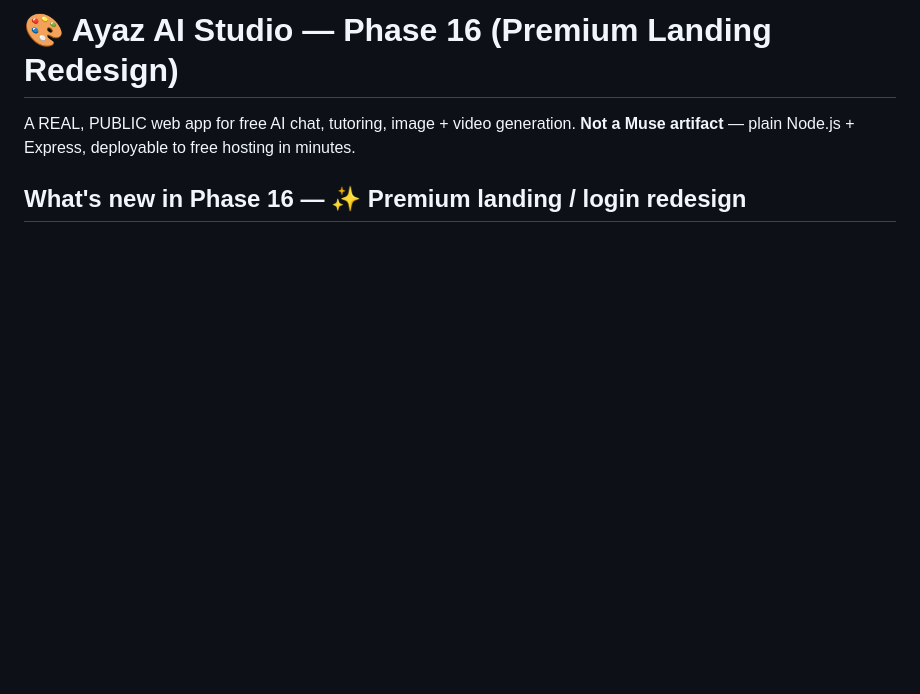
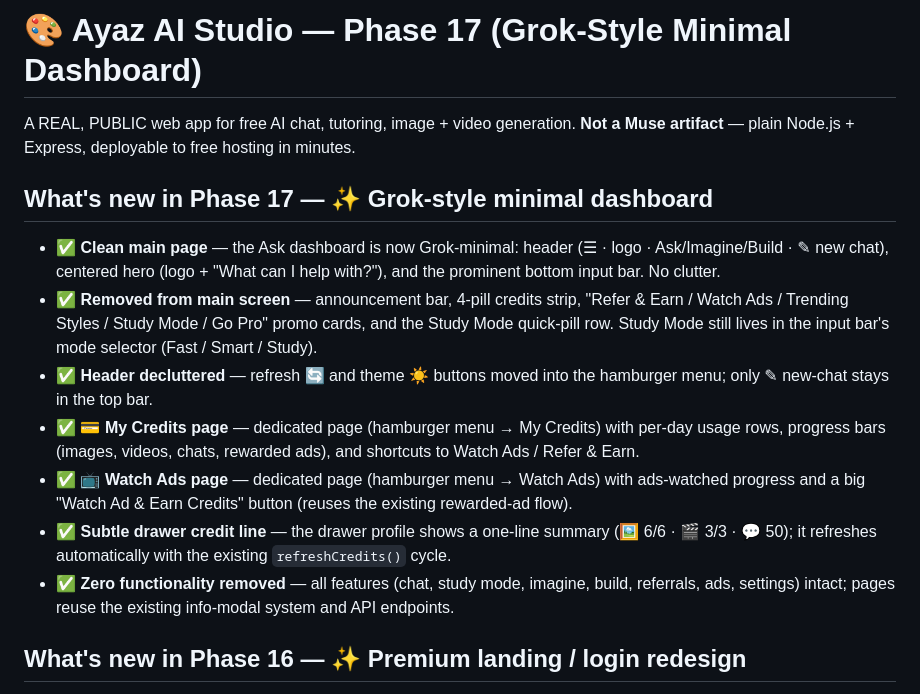
Before and after one commit to ayaz-ai-studio/ayaz-ai-studio, a Markdown page: README.md, the part around the change. Rendered like a GitHub page; blank space fills up the shorter version.

Commit message:
Grok-style minimal dashboard

```diff
--- a/README.md
+++ b/README.md
@@ -1,6 +1,16 @@
-# 🎨 Ayaz AI Studio — Phase 16 (Premium Landing Redesign)
+# 🎨 Ayaz AI Studio — Phase 17 (Grok-Style Minimal Dashboard)
 
 A REAL, PUBLIC web app for free AI chat, tutoring, image + video generation. **Not a Muse artifact** — plain Node.js + Express, deployable to free hosting in minutes.
+
+## What's new in Phase 17 — ✨ Grok-style minimal dashboard
+
+- ✅ **Clean main page** — the Ask dashboard is now Grok-minimal: header (☰ · logo · Ask/Imagine/Build · ✎ new chat), centered hero (logo + "What can I help with?"), and the prominent bottom input bar. No clutter.
+- ✅ **Removed from main screen** — announcement bar, 4-pill credits strip, "Refer & Earn / Watch Ads / Trending Styles / Study Mode / Go Pro" promo cards, and the Study Mode quick-pill row. Study Mode still lives in the input bar's mode selector (Fast / Smart / Study).
+- ✅ **Header decluttered** — refresh 🔄 and theme ☀️ buttons moved into the hamburger menu; only ✎ new-chat stays in the top bar.
+- ✅ **💳 My Credits page** — dedicated page (hamburger menu → My Credits) with per-day usage rows, progress bars (images, videos, chats, rewarded ads), and shortcuts to Watch Ads / Refer & Earn.
+- ✅ **📺 Watch Ads page** — dedicated page (hamburger menu → Watch Ads) with ads-watched progress and a big "Watch Ad & Earn Credits" button (reuses the existing rewarded-ad flow).
+- ✅ **Subtle drawer credit line** — the drawer profile shows a one-line summary (🖼️ 6/6 · 🎬 3/3 · 💬 50); it refreshes automatically with the existing `refreshCredits()` cycle.
+- ✅ **Zero functionality removed** — all features (chat, study mode, imagine, build, referrals, ads, settings) intact; pages reuse the existing info-modal system and API endpoints.
 
 ## What's new in Phase 16 — ✨ Premium landing / login redesign
 
```
